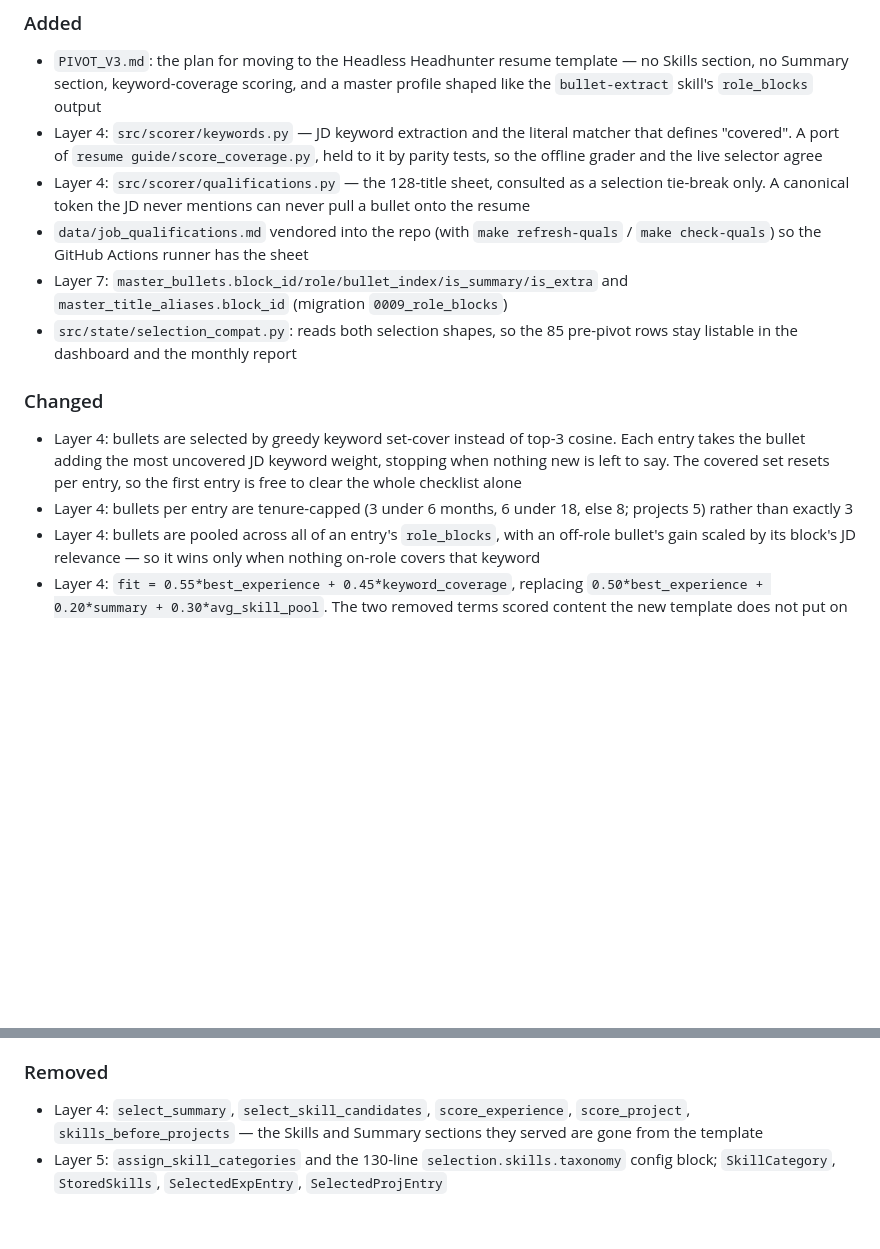
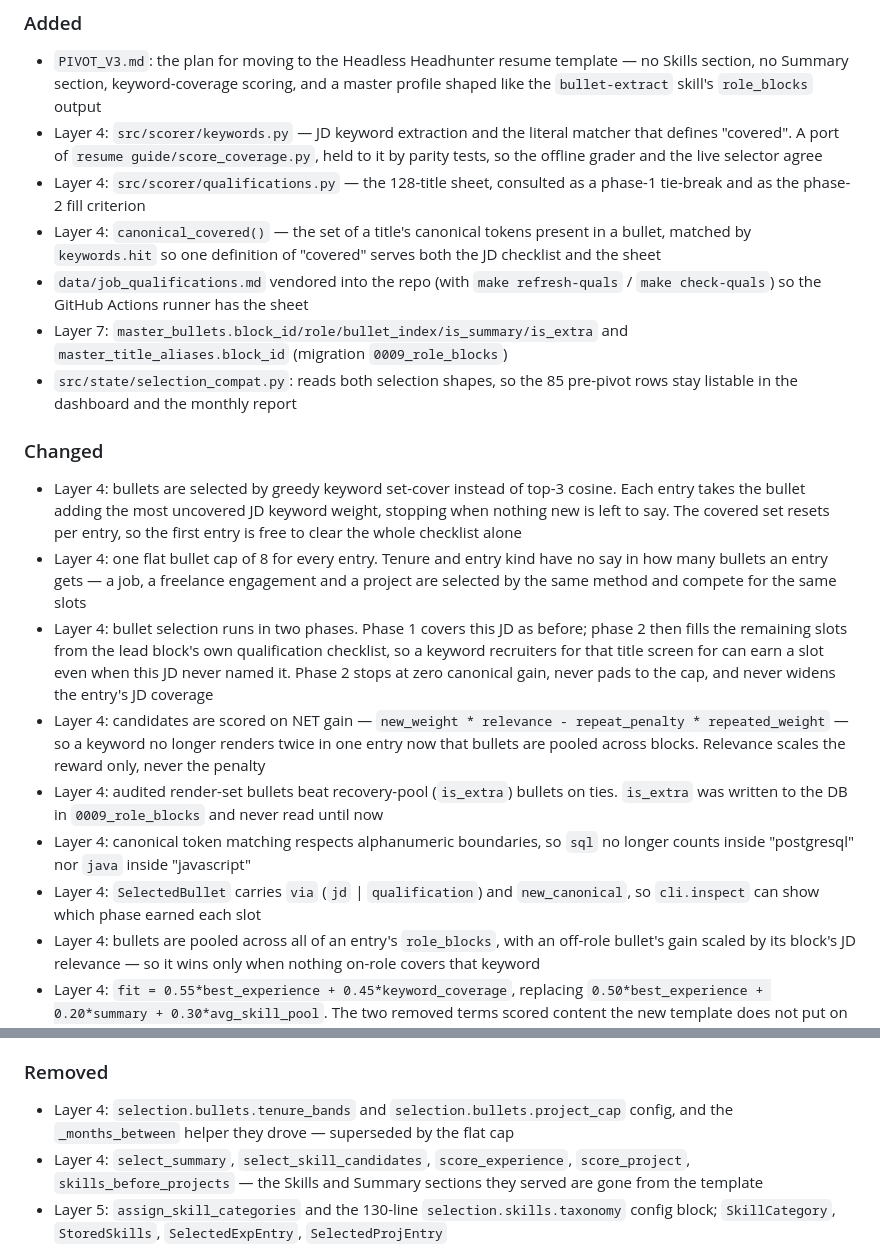
Before and after one commit to VishnujanNarayanan/Job_Application_Bot, a Markdown page: CHANGELOG.md, 2 parts joined by grey strips. GitHub-like rendering; blank space fills up the shorter version.

Commit message:
CHANGELOG: two-phase bullet selection, flat cap, repeat penalty

```diff
--- a/CHANGELOG.md
+++ b/CHANGELOG.md
@@ -16,8 +16,10 @@ and this project loosely tracks iterations rather than semver.
   matcher that defines "covered". A port of `resume guide/score_coverage.py`,
   held to it by parity tests, so the offline grader and the live selector agree
 - Layer 4: `src/scorer/qualifications.py` — the 128-title sheet, consulted as a
-  selection tie-break only. A canonical token the JD never mentions can never
-  pull a bullet onto the resume
+  phase-1 tie-break and as the phase-2 fill criterion
+- Layer 4: `canonical_covered()` — the set of a title's canonical tokens present
+  in a bullet, matched by `keywords.hit` so one definition of "covered" serves
+  both the JD checklist and the sheet
 - `data/job_qualifications.md` vendored into the repo (with `make refresh-quals`
   / `make check-quals`) so the GitHub Actions runner has the sheet
 - Layer 7: `master_bullets.block_id/role/bullet_index/is_summary/is_extra` and
@@ -31,8 +33,25 @@ and this project loosely tracks iterations rather than semver.
   cosine. Each entry takes the bullet adding the most uncovered JD keyword
   weight, stopping when nothing new is left to say. The covered set resets per
   entry, so the first entry is free to clear the whole checklist alone
-- Layer 4: bullets per entry are tenure-capped (3 under 6 months, 6 under 18,
-  else 8; projects 5) rather than exactly 3
+- Layer 4: one flat bullet cap of 8 for every entry. Tenure and entry kind have
+  no say in how many bullets an entry gets — a job, a freelance engagement and a
+  project are selected by the same method and compete for the same slots
+- Layer 4: bullet selection runs in two phases. Phase 1 covers this JD as before;
+  phase 2 then fills the remaining slots from the lead block's own qualification
+  checklist, so a keyword recruiters for that title screen for can earn a slot
+  even when this JD never named it. Phase 2 stops at zero canonical gain, never
+  pads to the cap, and never widens the entry's JD coverage
+- Layer 4: candidates are scored on NET gain —
+  `new_weight * relevance - repeat_penalty * repeated_weight` — so a keyword no
+  longer renders twice in one entry now that bullets are pooled across blocks.
+  Relevance scales the reward only, never the penalty
+- Layer 4: audited render-set bullets beat recovery-pool (`is_extra`) bullets on
+  ties. `is_extra` was written to the DB in `0009_role_blocks` and never read
+  until now
+- Layer 4: canonical token matching respects alphanumeric boundaries, so `sql`
+  no longer counts inside "postgresql" nor `java` inside "javascript"
+- Layer 4: `SelectedBullet` carries `via` (`jd` | `qualification`) and
+  `new_canonical`, so `cli.inspect` can show which phase earned each slot
 - Layer 4: bullets are pooled across all of an entry's `role_blocks`, with an
   off-role bullet's gain scaled by its block's JD relevance — so it wins only
   when nothing on-role covers that keyword
@@ -164,6 +183,8 @@ and this project loosely tracks iterations rather than semver.
 
 ### Removed
 
+- Layer 4: `selection.bullets.tenure_bands` and `selection.bullets.project_cap`
+  config, and the `_months_between` helper they drove — superseded by the flat cap
 - Layer 4: `select_summary`, `select_skill_candidates`, `score_experience`,
   `score_project`, `skills_before_projects` — the Skills and Summary sections
   they served are gone from the template
```
